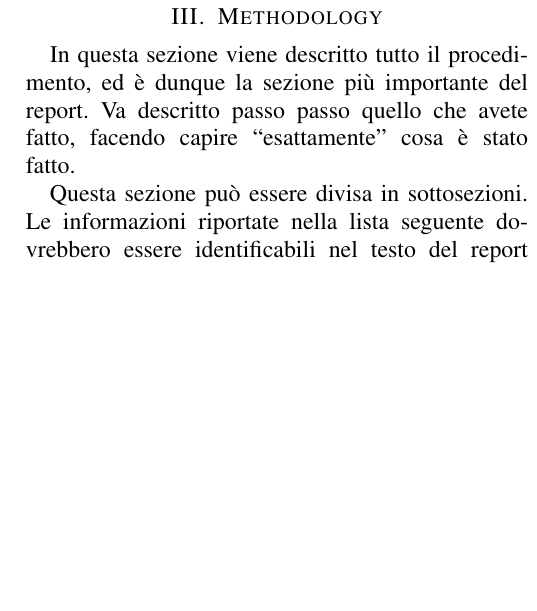
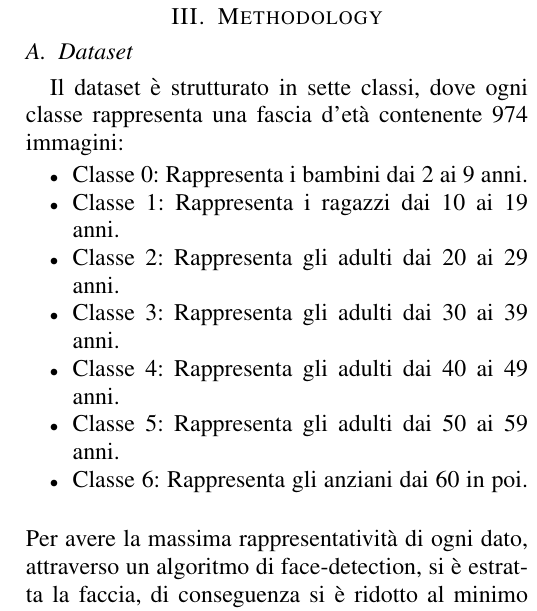
Before and after one commit to gbagolin/ttr-project, a LaTeX paper (relazione/report_ttr.tex): part of one column of page 2 of 2 before the commit and part of one column of page 2 of 3 after it, cut so that both start at the same text, the shorter picture padded with empty space. Compiled offline with pdfLaTeX.

Commit message:
finita metodologia.

```diff
--- a/relazione/report_ttr.tex
+++ b/relazione/report_ttr.tex
@@ -35,9 +35,15 @@ Più complicato è il raggiungimento degli obiettivi di un Ternary Age Detection
 Il Multiclass Age Detection risulta essere in assoluto il più complicato da realizzare: gli obiettivi di un classificatore di questo tipo sono quelli di distinguere fasce d'eta vicine tra loro (ad esempio distinguere un trentenne da un quarantenne). Tale obiettivi sono difficili da ottenere in quanto le feature discriminatorie sono sempre meno cosi come la dimensione del dataset utilizzato per il training. \\
 
 \section{Methodology}
-
-In questa sezione viene descritto tutto il procedimento, ed \`e dunque la sezione pi\`u importante del report. Va descritto passo passo quello che avete fatto, facendo capire ``esattamente'' cosa \`e stato fatto.
-
-Questa sezione pu\`o essere divisa in sottosezioni. Le informazioni riportate nella lista seguente dovrebbero essere identificabili nel testo del report (\textbf{anche in ordine diverso}):
+\subsection{Dataset}
+Il dataset è strutturato in sette classi, dove ogni classe rappresenta una fascia d'età contenente 974 immagini:
 \begin{itemize}
-\item Definizione dell-architettura del programma
+    \item Classe 0: Rappresenta i bambini dai 2 ai 9 anni.
+    \item Classe 1: Rappresenta i ragazzi dai 10 ai 19 anni.
+    \item Classe 2: Rappresenta gli adulti dai 20 ai 29 anni.
+    \item Classe 3: Rappresenta gli adulti dai 30 ai 39 anni.
+    \item Classe 4: Rappresenta gli adulti dai 40 ai 49 anni.
+    \item Classe 5: Rappresenta gli adulti dai 50 ai 59 anni.
+    \item Classe 6: Rappresenta gli anziani dai 60 in poi. \\
+\end{itemize}
+Per avere la massima rappresentatività di ogni dato, attraverso un algoritmo di face-detection, si è estratta la faccia, di conseguenza si è ridotto al minimo il rumore (come lo sfondo e le altre componenti del corpo) che avrebbe influenzato in negativo la classificazione. Ogni dato appartenente al dataset rappresenta esclusivamente una faccia. \\
@@ -48,0 +54,2 @@ Questa sezione pu\`o essere divisa in sottosezioni. Le informazioni riportate ne
+\begin{itemize}
+    \item Classe 0: la classe rimane invariata.
@@ -48,0 +60,5 @@ Questa sezione pu\`o essere divisa in sottosezioni. Le informazioni riportate ne
+\newpage
+La seconda versione utilizza tutte le classi del dataset, nella quale si otterrebbe un Age Detection ideale, ovvero che possa rilevare il più basso range d'età al quale una persona può appartenere. Tuttavia, i risultati ottenuti con quest'ultimo, non rispecchiano questa idea.
+\subsection{Suddivisione Dataset in Training Set e Testing Set}
+Un classificatore necessita di una fase di addestramento, la quale deve essere fatta su di un'ampia quantità di dati, il training set. Avendo quindi una quantità limitata di dati, occorre partizionare il dataset in maniera opportuna. Tale partizionamento è rappresentato dal 90\% del dataset come training set, e il restante 10\% come testing. Questi valori si possono modificare dando maggiore priorità al testing, ma penalizzando la fase di training, e quindi penalizzando l'accuratezza totale del classificatore.
+\subsection{Analisi e Ridimensionalità delle Features}
```
Also changed, not shown: relazione/report_ttr.tex (27 more changed lines).
